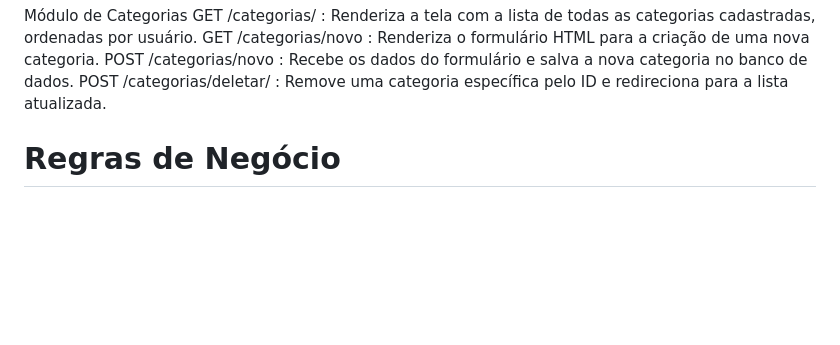
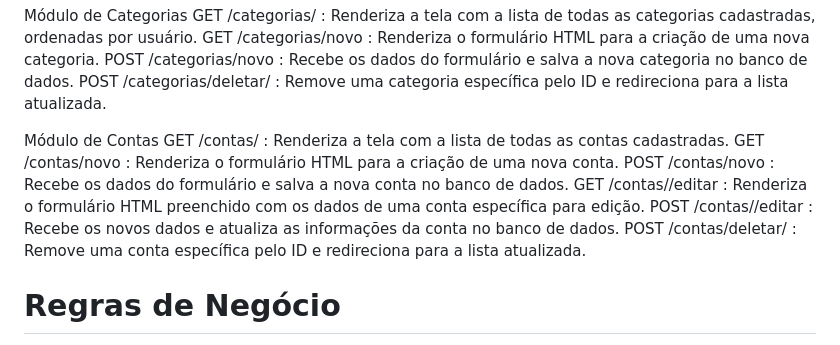
Before and after one commit to GabrielSeloDev/ProjetoSistemaFinanceiro, a Markdown page: README.md, the part around the change. GitHub-like rendering; blank space fills up the shorter version.

```diff
--- a/README.md
+++ b/README.md
@@ -48,6 +48,14 @@ GET /categorias/novo : Renderiza o formulário HTML para a criação de uma nova
 POST /categorias/novo : Recebe os dados do formulário e salva a nova categoria no banco de dados.
 POST /categorias/deletar/<id> : Remove uma categoria específica pelo ID e redireciona para a lista atualizada.
 
+Módulo de Contas
+GET /contas/ : Renderiza a tela com a lista de todas as contas cadastradas.
+GET /contas/novo : Renderiza o formulário HTML para a criação de uma nova conta.
+POST /contas/novo : Recebe os dados do formulário e salva a nova conta no banco de dados.
+GET /contas/<id>/editar : Renderiza o formulário HTML preenchido com os dados de uma conta específica para edição.
+POST /contas/<id>/editar : Recebe os novos dados e atualiza as informações da conta no banco de dados.
+POST /contas/deletar/<id> : Remove uma conta específica pelo ID e redireciona para a lista atualizada.
+
 
 # Regras de Negócio
 
```
